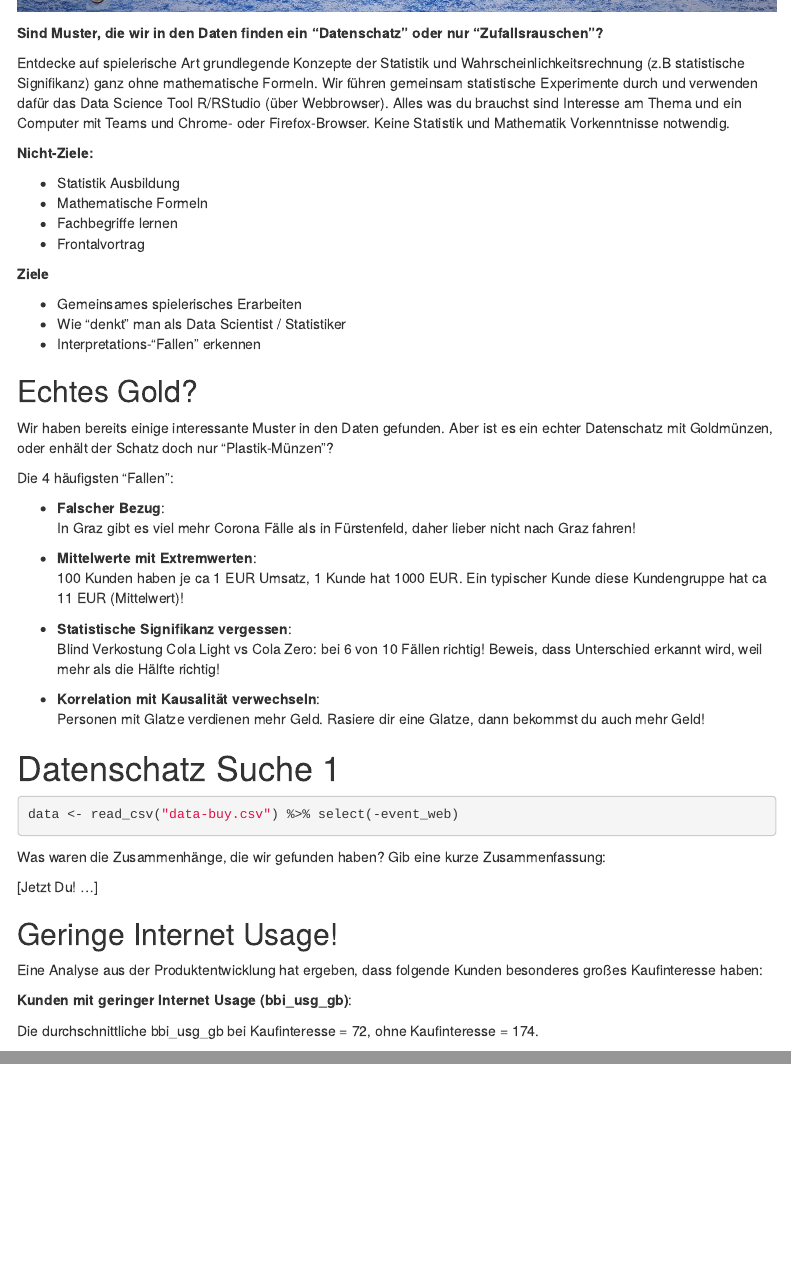
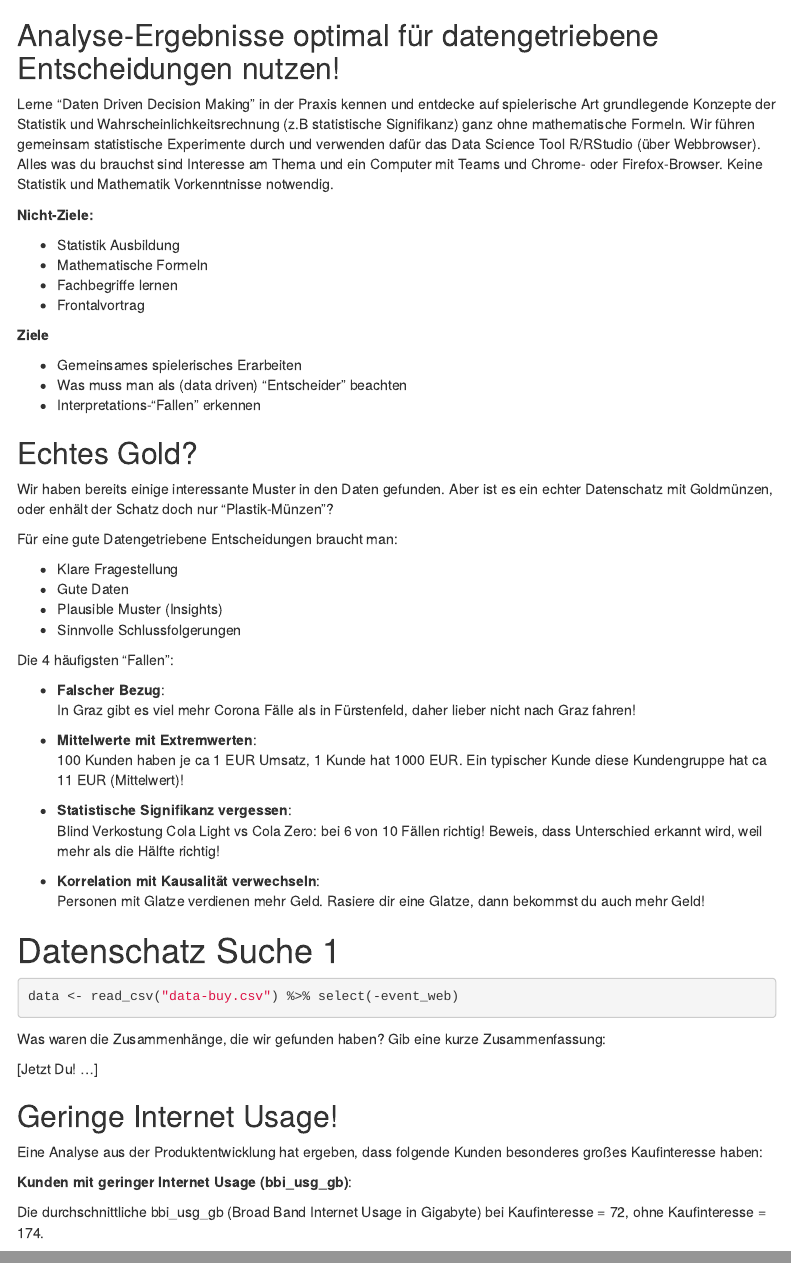
Before and after one commit to rolkra/classroom, an R Markdown document (datenschatz-2.Rmd): the page in a window 1100 px wide, from 370 px down before the commit and from 390 px down after it, and a second part further down, joined at a grey line. Rendered offline with R 4.5, knitr and Pandoc, with nearby package versions; some code elsewhere in the file could not run offline; menus at the side of the page are left out.

Commit message:
add data driven decision making

```diff
--- a/datenschatz-2.Rmd
+++ b/datenschatz-2.Rmd
@@ -27,9 +27,9 @@ add_line <- function(
 
 ![](images/treasure-map-2.jpg){width="800"}
 
-**Sind Muster, die wir in den Daten finden ein "Datenschatz" oder nur "Zufallsrauschen"?**
+## Analyse-Ergebnisse optimal für datengetriebene Entscheidungen nutzen!
 
-Entdecke auf spielerische Art grundlegende Konzepte der Statistik und Wahrscheinlichkeitsrechnung (z.B statistische Signifikanz) ganz ohne mathematische Formeln. Wir führen gemeinsam statistische Experimente durch und verwenden dafür das Data Science Tool R/RStudio (über Webbrowser). Alles was du brauchst sind Interesse am Thema und ein Computer mit Teams und Chrome- oder Firefox-Browser. Keine Statistik und Mathematik Vorkenntnisse notwendig.
+Lerne "Daten Driven Decision Making" in der Praxis kennen und entdecke auf spielerische Art grundlegende Konzepte der Statistik und Wahrscheinlichkeitsrechnung (z.B statistische Signifikanz) ganz ohne mathematische Formeln. Wir führen gemeinsam statistische Experimente durch und verwenden dafür das Data Science Tool R/RStudio (über Webbrowser). Alles was du brauchst sind Interesse am Thema und ein Computer mit Teams und Chrome- oder Firefox-Browser. Keine Statistik und Mathematik Vorkenntnisse notwendig.
 
 **Nicht-Ziele:**
 
@@ -41,12 +41,19 @@ Entdecke auf spielerische Art grundlegende Konzepte der Statistik und Wahrschein
 **Ziele**
 
 -   Gemeinsames spielerisches Erarbeiten
--   Wie "denkt" man als Data Scientist / Statistiker
+-   Was muss man als (data driven) "Entscheider" beachten
 -   Interpretations-"Fallen" erkennen
 
 ## Echtes Gold?
 
 Wir haben bereits einige interessante Muster in den Daten gefunden. Aber ist es ein echter Datenschatz mit Goldmünzen, oder enhält der Schatz doch nur "Plastik-Münzen"?
+
+Für eine gute Datengetriebene Entscheidungen braucht man:
+
+- Klare Fragestellung
+- Gute Daten
+- Plausible Muster (Insights)
+- Sinnvolle Schlussfolgerungen
 
 Die 4 häufigsten "Fallen":
 
@@ -78,7 +85,7 @@ Eine Analyse aus der Produktentwicklung hat ergeben, dass folgende Kunden besond
 
 **Kunden mit geringer Internet Usage (bbi_usg_gb)**:
 
-Die durchschnittliche bbi_usg_gb bei Kaufinteresse = 72, ohne Kaufinteresse = 174.
+Die durchschnittliche bbi_usg_gb (Broad Band Internet Usage in Gigabyte) bei Kaufinteresse = 72, ohne Kaufinteresse = 174.
 
 Passt das mit den Analyse-Ergebnissen aus unserer Datenschatz Suche 1 zusammen? Wenn nein, wer ist in welche Falle "getappt"?
 
```
